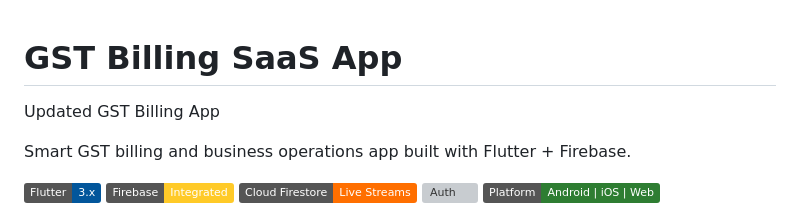
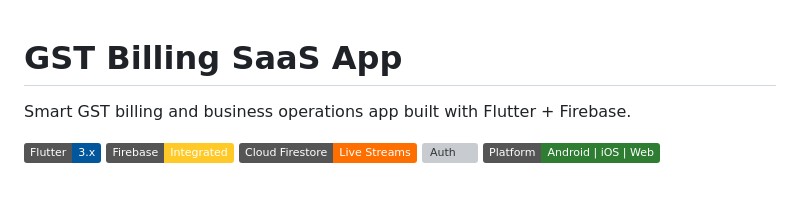
Before and after one commit to nikamkrishna055-coder/Gst-billing, a Markdown page: README.md, the part around the change. GitHub-like rendering; badges without logos; blank space fills up the shorter version; grey boxes are pictures that could not be loaded.

Commit message:
Done
Removed outdated description from README.

```diff
--- a/README.md
+++ b/README.md
@@ -1,5 +1,4 @@
 # GST Billing SaaS App
-Updated GST Billing App
 
 Smart GST billing and business operations app built with Flutter + Firebase.
 
```
